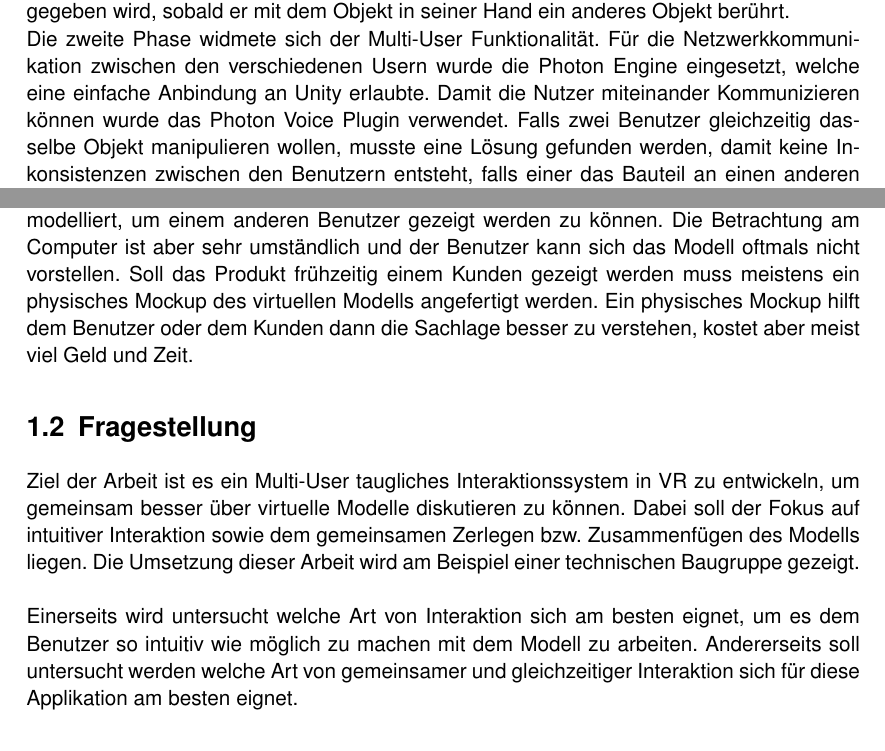
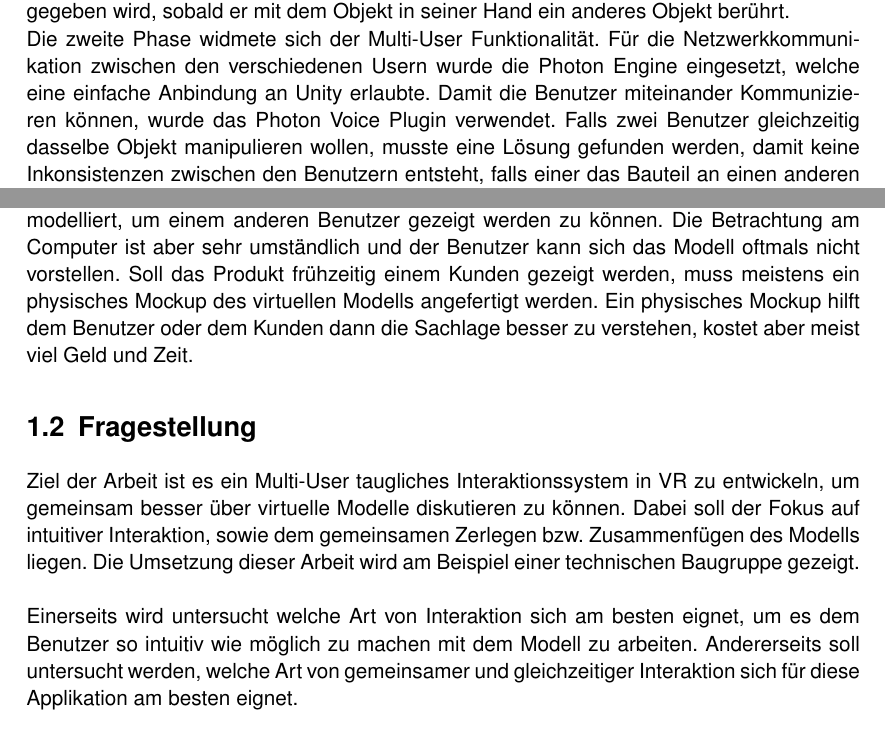
Before and after one commit to ItsKev/BDA-Dokumentation, a LaTeX document (BAA_FS19_Projektdokumentation.tex, which reads include/Einleitung.tex): two parts of pages 4 and 7 of 44, joined at a grey line, cut so that both start at the same text. Compiled offline with pdfLaTeX.

Commit message:
Kommas und so

```diff
--- a/BAA_FS19_Projektdokumentation.tex
+++ b/BAA_FS19_Projektdokumentation.tex
@@ -130,7 +130,7 @@
 
 	\noindent Das Projekt wurde in zwei Phasen entwickelt. Die erste Phase widmete sich der Interaktion einer Person mit den Objekten in der virtuellen Realität. Anhand einer Nutzerevaluation wurde evaluiert, welche von drei Varianten sich am besten eignete, um dem Nutzer mitzuteilen, dass zwei Objekte miteinander kollidiert sind. Durchgesetzt hat sich die Variante, bei welcher dem Nutzer via Vibration am entsprechenden Kontroller ein haptisches Feedback gegeben wird, sobald er mit dem Objekt in seiner Hand ein anderes Objekt berührt.
 
-	\noindent Die zweite Phase widmete sich der Multi-User Funktionalität. Für die Netzwerkkommunikation zwischen den verschiedenen Usern wurde die Photon Engine eingesetzt, welche eine einfache Anbindung an Unity erlaubte. Damit die Nutzer miteinander Kommunizieren können wurde das Photon Voice Plugin verwendet. Falls zwei Benutzer gleichzeitig dasselbe Objekt manipulieren wollen, musste eine Lösung gefunden werden, damit keine Inkonsistenzen zwischen den Benutzern entsteht, falls einer das Bauteil an einen anderen Ort bewegt als der andere Benutzer. Es wurden zwei Varianten erstellt, welche anhand von Nutzertests verglichen wurden. Mit den Nutzertests hat sich herausgestellt, dass es reicht, wenn das Bauteil für Interaktionen von anderen Benutzern gesperrt wird, sobald es von einem Nutzer gepackt wird. Die andere Variante, bei welcher nur ein Nutzer in der virtuellen Umgebung mit den Bauteilen interagieren kann, hat sich für die Aufgabe eine Maschine gemeinsam zusammenzubauen nicht bewährt. Diese Variante könnte aber in einer Lern- oder Präsentationsumgebung eingesetzt werden, um unerwünschte Interaktionen von anderen Benutzern zu unterbinden.
+	\noindent Die zweite Phase widmete sich der Multi-User Funktionalität. Für die Netzwerkkommunikation zwischen den verschiedenen Usern wurde die Photon Engine eingesetzt, welche eine einfache Anbindung an Unity erlaubte. Damit die Benutzer miteinander Kommunizieren können, wurde das Photon Voice Plugin verwendet. Falls zwei Benutzer gleichzeitig dasselbe Objekt manipulieren wollen, musste eine Lösung gefunden werden, damit keine Inkonsistenzen zwischen den Benutzern entsteht, falls einer das Bauteil an einen anderen Ort bewegt als der andere Benutzer. Es wurden zwei Varianten erstellt, welche anhand von Nutzertests verglichen wurden. Mit den Nutzertests hat sich herausgestellt, dass es reicht, wenn das Bauteil für Interaktionen von anderen Benutzern gesperrt wird, sobald es von einem Benutzer gepackt wird. Die andere Variante, bei welcher nur ein Nutzer in der virtuellen Umgebung mit den Bauteilen interagieren kann, hat sich für die Aufgabe eine Maschine gemeinsam zusammenzubauen nicht bewährt. Diese Variante könnte aber in einer Lern- oder Präsentationsumgebung eingesetzt werden, um unerwünschte Interaktionen von anderen Benutzern zu unterbinden.
 
 \end{abstract}
 
--- a/include/Einleitung.tex
+++ b/include/Einleitung.tex
@@ -3,13 +3,13 @@
 
 \section{Problem}
 
-Virtuelle 3D-Modelle werden heutzutage an einem Computer betrachtet oder umständlich modelliert, um einem anderen Benutzer gezeigt werden zu können. Die Betrachtung am Computer ist aber sehr umständlich und der Benutzer kann sich das Modell oftmals nicht vorstellen. Soll das Produkt frühzeitig einem Kunden gezeigt werden muss meistens ein physisches Mockup des virtuellen Modells angefertigt werden. Ein physisches Mockup hilft dem Benutzer oder dem Kunden dann die Sachlage besser zu verstehen, kostet aber meist viel Geld und Zeit.
+Virtuelle 3D-Modelle werden heutzutage an einem Computer betrachtet oder umständlich modelliert, um einem anderen Benutzer gezeigt werden zu können. Die Betrachtung am Computer ist aber sehr umständlich und der Benutzer kann sich das Modell oftmals nicht vorstellen. Soll das Produkt frühzeitig einem Kunden gezeigt werden, muss meistens ein physisches Mockup des virtuellen Modells angefertigt werden. Ein physisches Mockup hilft dem Benutzer oder dem Kunden dann die Sachlage besser zu verstehen, kostet aber meist viel Geld und Zeit.
 
 \section{Fragestellung}
 
-Ziel der Arbeit ist es ein Multi-User taugliches Interaktionssystem in VR zu entwickeln, um gemeinsam besser über virtuelle Modelle diskutieren zu können. Dabei soll der Fokus auf intuitiver Interaktion sowie dem gemeinsamen Zerlegen bzw. Zusammenfügen des Modells liegen. Die Umsetzung dieser Arbeit wird am Beispiel einer technischen Baugruppe gezeigt. \\
+Ziel der Arbeit ist es ein Multi-User taugliches Interaktionssystem in VR zu entwickeln, um gemeinsam besser über virtuelle Modelle diskutieren zu können. Dabei soll der Fokus auf intuitiver Interaktion, sowie dem gemeinsamen Zerlegen bzw. Zusammenfügen des Modells liegen. Die Umsetzung dieser Arbeit wird am Beispiel einer technischen Baugruppe gezeigt. \\
 
-\noindent Einerseits wird untersucht welche Art von Interaktion sich am besten eignet, um es dem Benutzer so intuitiv wie möglich zu machen mit dem Modell zu arbeiten. Andererseits soll untersucht werden welche Art von gemeinsamer und gleichzeitiger Interaktion sich für diese Applikation am besten eignet.
+\noindent Einerseits wird untersucht welche Art von Interaktion sich am besten eignet, um es dem Benutzer so intuitiv wie möglich zu machen mit dem Modell zu arbeiten. Andererseits soll untersucht werden, welche Art von gemeinsamer und gleichzeitiger Interaktion sich für diese Applikation am besten eignet.
 
 \section{Vision}
 
```
Also changed, not shown: include/HSLU_Preamble.tex (+1 -1 lines).
